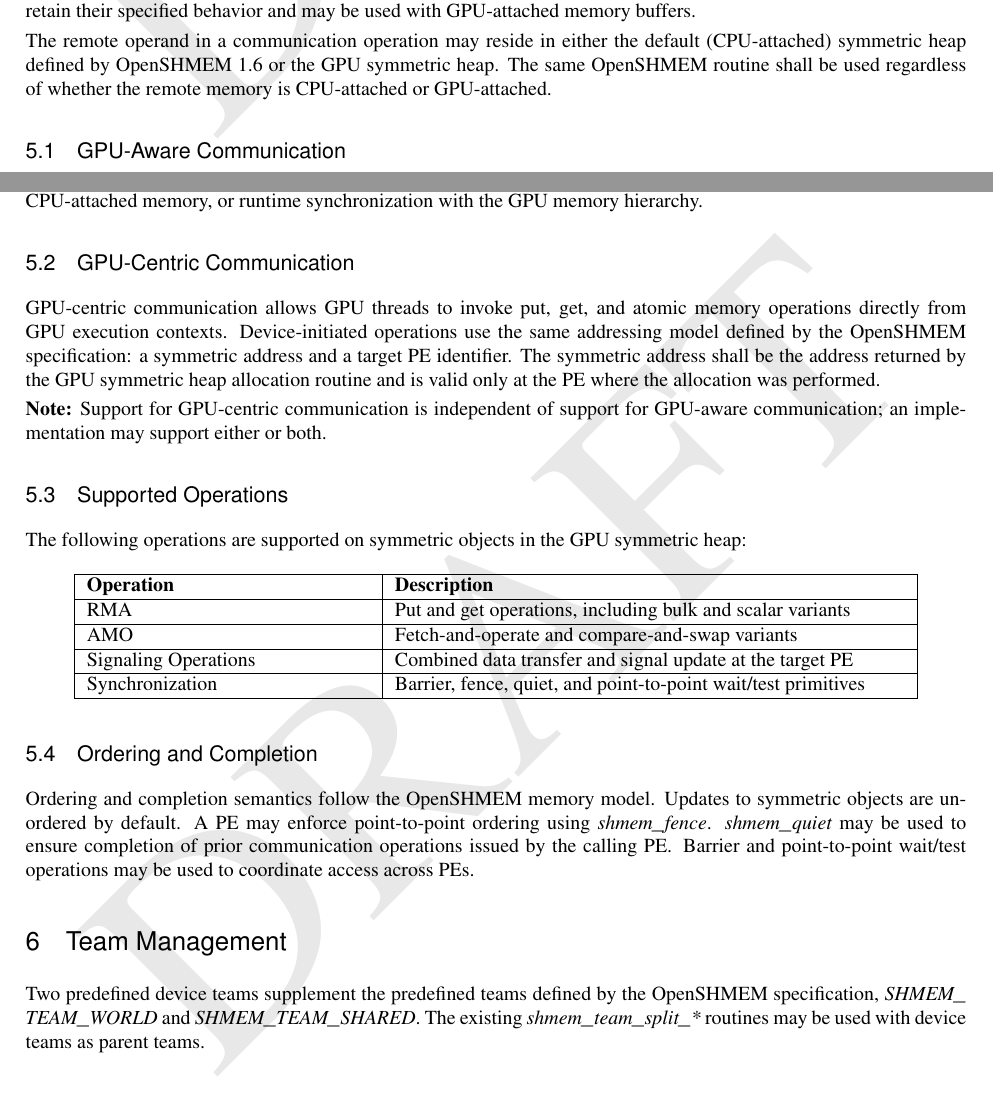
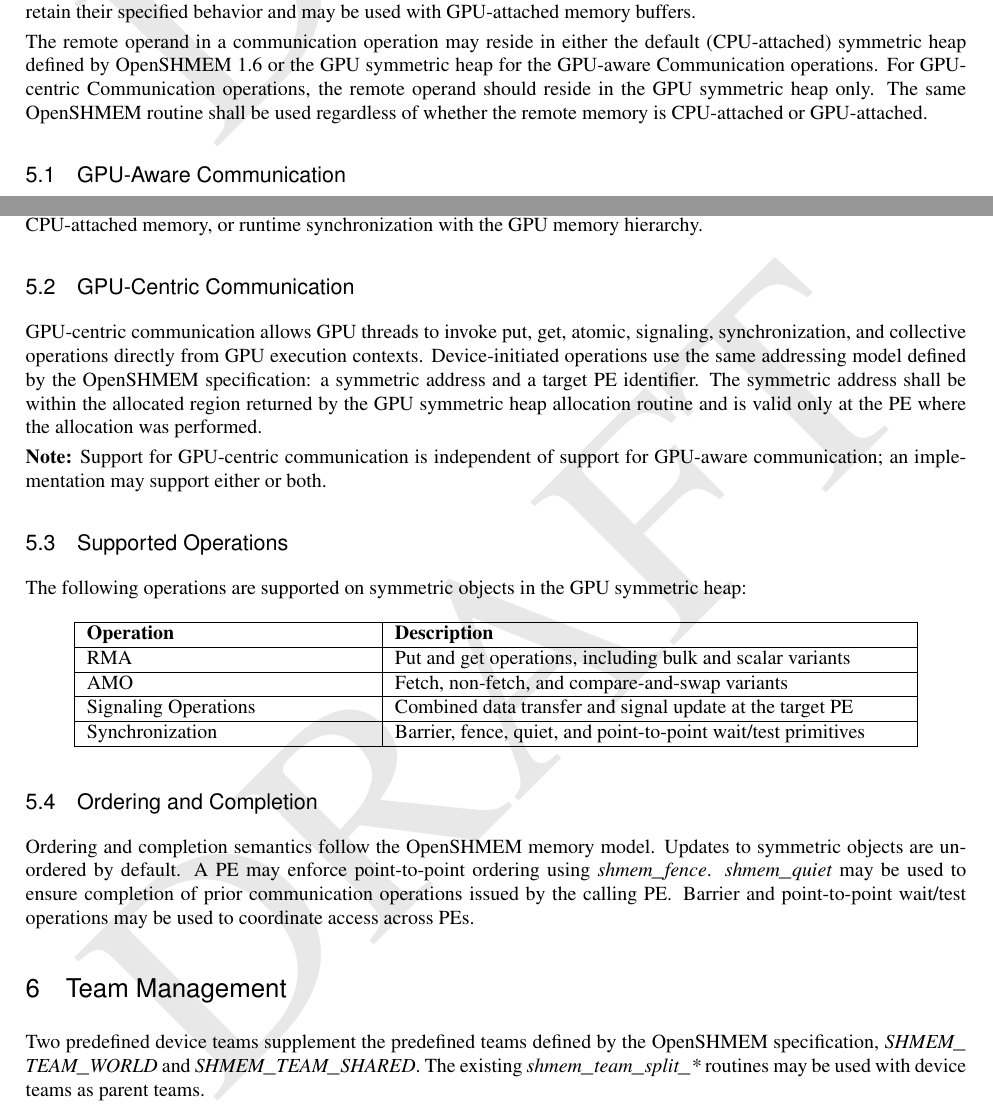
Before and after one commit to openshmem-org/gpu-aux-specification, a LaTeX book (main_spec.tex): two parts of pages 7 and 8 of 54, joined at a grey line, cut so that both start at the same text. Compiled offline with pdfLaTeX.

Commit message:
[Section 1-9]: Addressed issues #17-#22

```diff
--- a/main_spec.tex
+++ b/main_spec.tex
@@ -281,7 +281,9 @@ may be used with GPU-attached memory buffers.
 
 The remote operand in a communication operation may reside in either the default
 (CPU-attached) symmetric heap defined by \openshmem 1.6 or the \ac{GPU}
-symmetric heap. The same \openshmem routine shall be used regardless of whether
+symmetric heap for the GPU-aware Communication operations. For GPU-centric
+Communication operations, the remote operand should reside in the \ac{GPU}
+symmetric heap only. The same \openshmem routine shall be used regardless of whether
 the remote memory is CPU-attached or GPU-attached.
 
 \subsection{GPU-Aware Communication}\label{subsec:gpu_aware_comm}
@@ -308,11 +310,12 @@ runtime synchronization with the \ac{GPU} memory hierarchy.
 
 \subsection{GPU-Centric Communication}\label{subsec:gpu_centric_comm}
 
-GPU-centric communication allows \ac{GPU} threads to invoke put, get, and atomic
-memory operations directly from \ac{GPU} execution contexts. Device-initiated
+GPU-centric communication allows \ac{GPU} threads to invoke put, get, atomic,
+signaling, synchronization, and collective operations directly from \ac{GPU}
+execution contexts. Device-initiated
 operations use the same addressing model defined by the \openshmem
 specification: a symmetric address and a target \ac{PE} identifier. The
-symmetric address shall be the address returned by the \ac{GPU} symmetric heap
+symmetric address shall be within the allocated region returned by the \ac{GPU} symmetric heap
 allocation routine and is valid only at the \ac{PE} where the allocation was
 performed.
 
@@ -335,7 +338,7 @@ symmetric heap:
 \endhead
 \ac{RMA} & Put and get operations, including bulk and scalar variants \\
 \hline
-\ac{AMO} & Fetch-and-operate and compare-and-swap variants \\
+\ac{AMO} & Fetch, non-fetch, and compare-and-swap variants \\
 \hline
 Signaling Operations & Combined data transfer and signal update at the target \ac{PE} \\
 \hline
```
Also changed, not shown: main_spec.tex (7 more changed lines).
